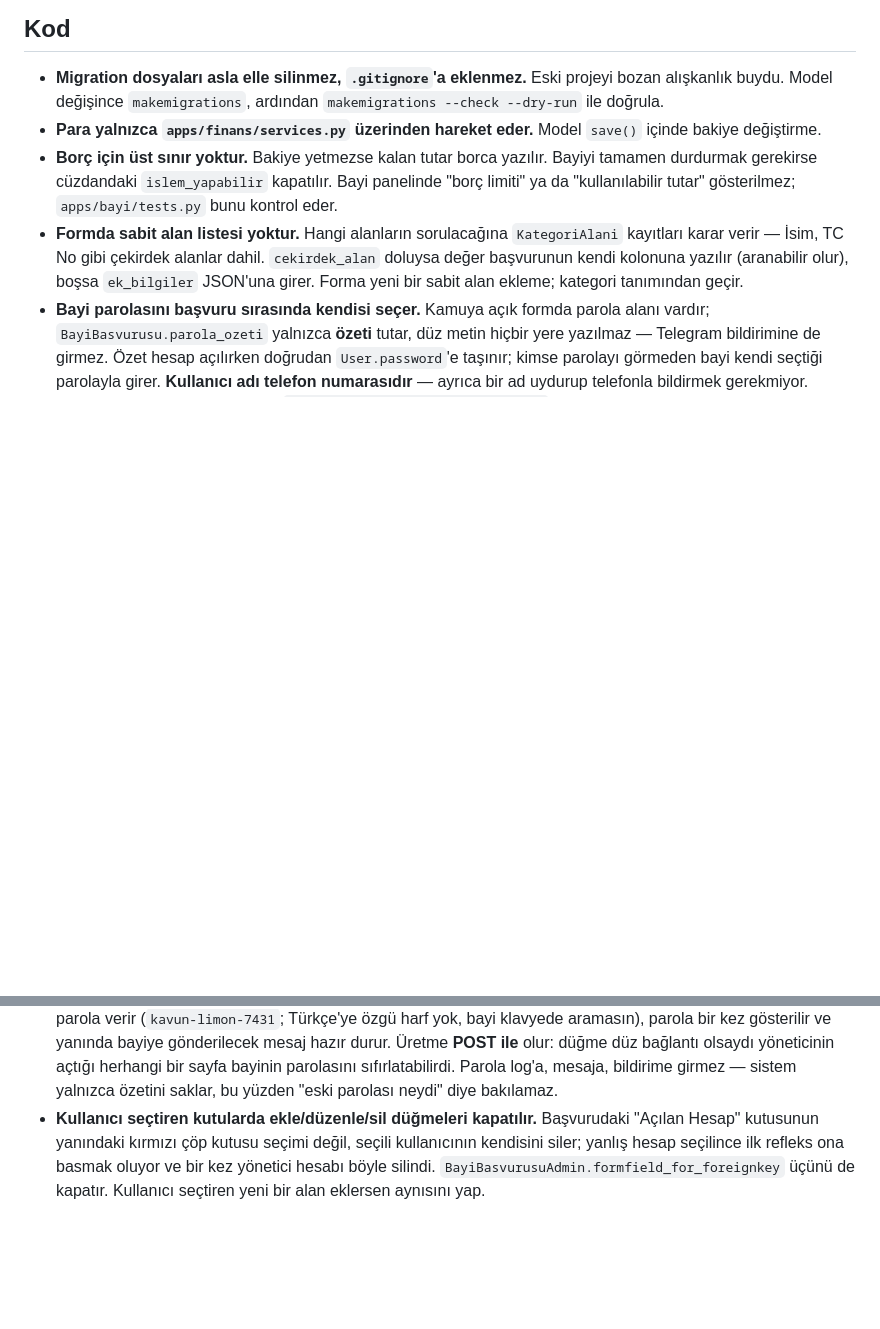
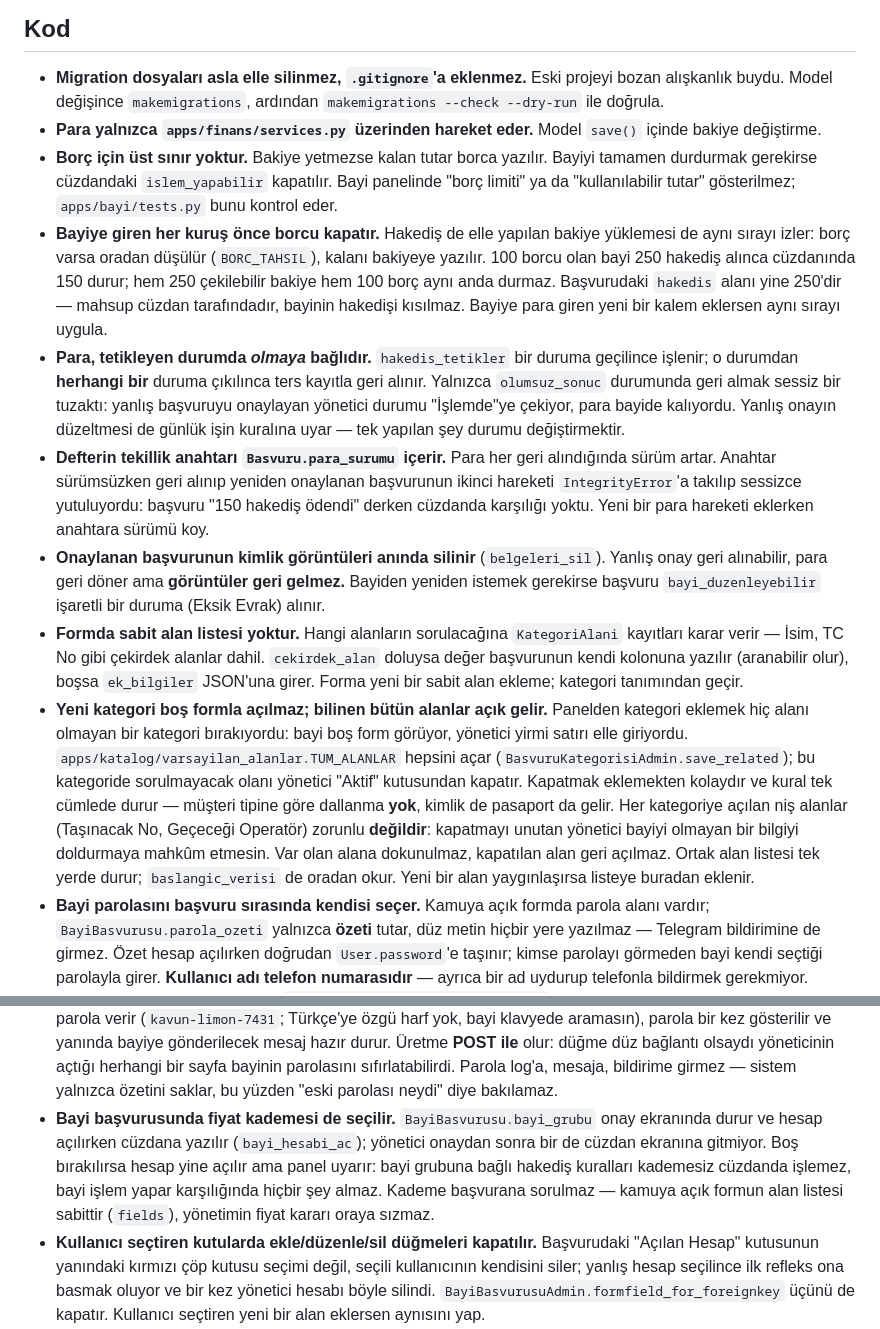
Before and after one commit to MelihOZKAS/aktivasyon, a Markdown page: CLAUDE.md, 2 parts joined by grey strips. Drawn GitHub-style; blank space fills up the shorter version.

Commit message:
Çalışma kurallarını güncelle
Para tarafında öğrenilen üç kural, bayi başvurusundaki fiyat kademesi ve
yeni kategorinin varsayılan form alanları belgeye yazıldı.

Co-Authored-By: Claude Opus 5 (1M context) <noreply@anthropic.com>
Claude-Session: https://claude.ai/code/session_01KgfMGMmt41GnP5nHXMaZ6C

```diff
--- a/CLAUDE.md
+++ b/CLAUDE.md
@@ -123,11 +123,45 @@ güncellenir. Bir kez yalnızca ön yüz değiştirildi ve yönetim paneli mor k
   Bayiyi tamamen durdurmak gerekirse cüzdandaki `islem_yapabilir` kapatılır.
   Bayi panelinde "borç limiti" ya da "kullanılabilir tutar" gösterilmez;
   `apps/bayi/tests.py` bunu kontrol eder.
+- **Bayiye giren her kuruş önce borcu kapatır.** Hakediş de elle yapılan
+  bakiye yüklemesi de aynı sırayı izler: borç varsa oradan düşülür (`BORC_TAHSIL`),
+  kalanı bakiyeye yazılır. 100 borcu olan bayi 250 hakediş alınca cüzdanında
+  150 durur; hem 250 çekilebilir bakiye hem 100 borç aynı anda durmaz.
+  Başvurudaki `hakedis` alanı yine 250'dir — mahsup cüzdan tarafındadır,
+  bayinin hakedişi kısılmaz. Bayiye para giren yeni bir kalem eklersen
+  aynı sırayı uygula.
+- **Para, tetikleyen durumda *olmaya* bağlıdır.** `hakedis_tetikler` bir
+  duruma geçilince işlenir; o durumdan **herhangi bir** duruma çıkılınca ters
+  kayıtla geri alınır. Yalnızca `olumsuz_sonuc` durumunda geri almak sessiz
+  bir tuzaktı: yanlış başvuruyu onaylayan yönetici durumu "İşlemde"ye çekiyor,
+  para bayide kalıyordu. Yanlış onayın düzeltmesi de günlük işin kuralına
+  uyar — tek yapılan şey durumu değiştirmektir.
+- **Defterin tekillik anahtarı `Basvuru.para_surumu` içerir.** Para her geri
+  alındığında sürüm artar. Anahtar sürümsüzken geri alınıp yeniden onaylanan
+  başvurunun ikinci hareketi `IntegrityError`'a takılıp sessizce yutuluyordu:
+  başvuru "150 hakediş ödendi" derken cüzdanda karşılığı yoktu. Yeni bir para
+  hareketi eklerken anahtara sürümü koy.
+- **Onaylanan başvurunun kimlik görüntüleri anında silinir** (`belgeleri_sil`).
+  Yanlış onay geri alınabilir, para geri döner ama **görüntüler geri gelmez.**
+  Bayiden yeniden istemek gerekirse başvuru `bayi_duzenleyebilir` işaretli bir
+  duruma (Eksik Evrak) alınır.
 - **Formda sabit alan listesi yoktur.** Hangi alanların sorulacağına
   `KategoriAlani` kayıtları karar verir — İsim, TC No gibi çekirdek alanlar
   dahil. `cekirdek_alan` doluysa değer başvurunun kendi kolonuna yazılır
   (aranabilir olur), boşsa `ek_bilgiler` JSON'una girer. Forma yeni bir sabit
   alan ekleme; kategori tanımından geçir.
+- **Yeni kategori boş formla açılmaz; bilinen bütün alanlar açık gelir.**
+  Panelden kategori eklemek hiç alanı olmayan bir kategori bırakıyordu: bayi
+  boş form görüyor, yönetici yirmi satırı elle giriyordu.
+  `apps/katalog/varsayilan_alanlar.TUM_ALANLAR` hepsini açar
+  (`BasvuruKategorisiAdmin.save_related`); bu kategoride sorulmayacak olanı
+  yönetici "Aktif" kutusundan kapatır. Kapatmak eklemekten kolaydır ve kural
+  tek cümlede durur — müşteri tipine göre dallanma **yok**, kimlik de pasaport
+  da gelir. Her kategoriye açılan niş alanlar (Taşınacak No, Geçeceği
+  Operatör) zorunlu **değildir**: kapatmayı unutan yönetici bayiyi olmayan
+  bir bilgiyi doldurmaya mahkûm etmesin. Var olan alana dokunulmaz, kapatılan
+  alan geri açılmaz. Ortak alan listesi tek yerde durur; `baslangic_verisi`
+  de oradan okur. Yeni bir alan yaygınlaşırsa listeye buradan eklenir.
 - **Bayi parolasını başvuru sırasında kendisi seçer.** Kamuya açık formda
   parola alanı vardır; `BayiBasvurusu.parola_ozeti` yalnızca **özeti** tutar,
   düz metin hiçbir yere yazılmaz — Telegram bildirimine de girmez. Özet
@@ -156,6 +190,13 @@ güncellenir. Bir kez yalnızca ön yüz değiştirildi ve yönetim paneli mor k
   yöneticinin açtığı herhangi bir sayfa bayinin parolasını sıfırlatabilirdi.
   Parola log'a, mesaja, bildirime girmez — sistem yalnızca özetini saklar,
   bu yüzden "eski parolası neydi" diye bakılamaz.
+- **Bayi başvurusunda fiyat kademesi de seçilir.** `BayiBasvurusu.bayi_grubu`
+  onay ekranında durur ve hesap açılırken cüzdana yazılır
+  (`bayi_hesabi_ac`); yönetici onaydan sonra bir de cüzdan ekranına gitmiyor.
+  Boş bırakılırsa hesap yine açılır ama panel uyarır: bayi grubuna bağlı
+  hakediş kuralları kademesiz cüzdanda işlemez, bayi işlem yapar karşılığında
+  hiçbir şey almaz. Kademe başvurana sorulmaz — kamuya açık formun alan
+  listesi sabittir (`fields`), yönetimin fiyat kararı oraya sızmaz.
 - **Kullanıcı seçtiren kutularda ekle/düzenle/sil düğmeleri kapatılır.**
   Başvurudaki "Açılan Hesap" kutusunun yanındaki kırmızı çöp kutusu seçimi
   değil, seçili kullanıcının kendisini siler; yanlış hesap seçilince ilk
```
